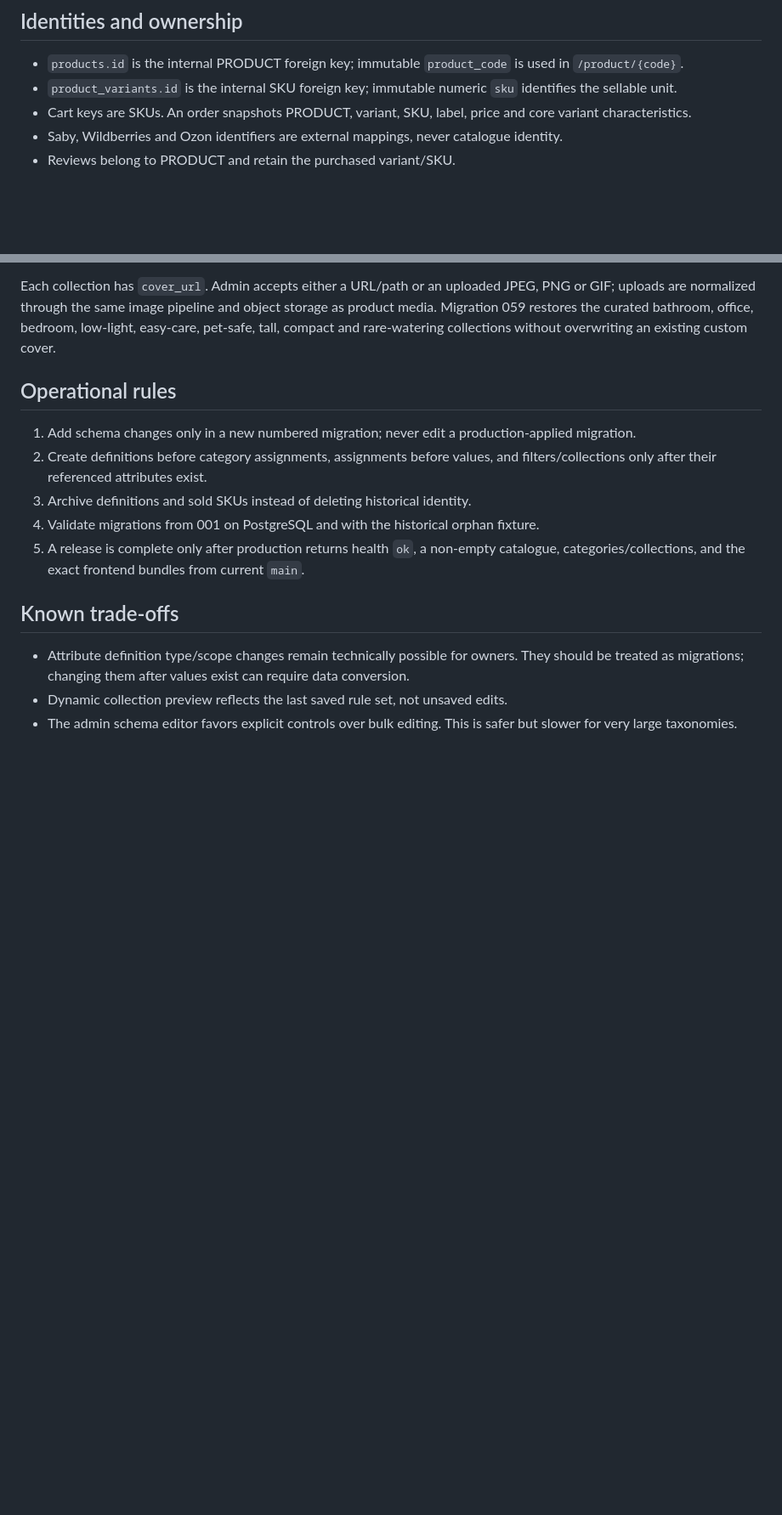
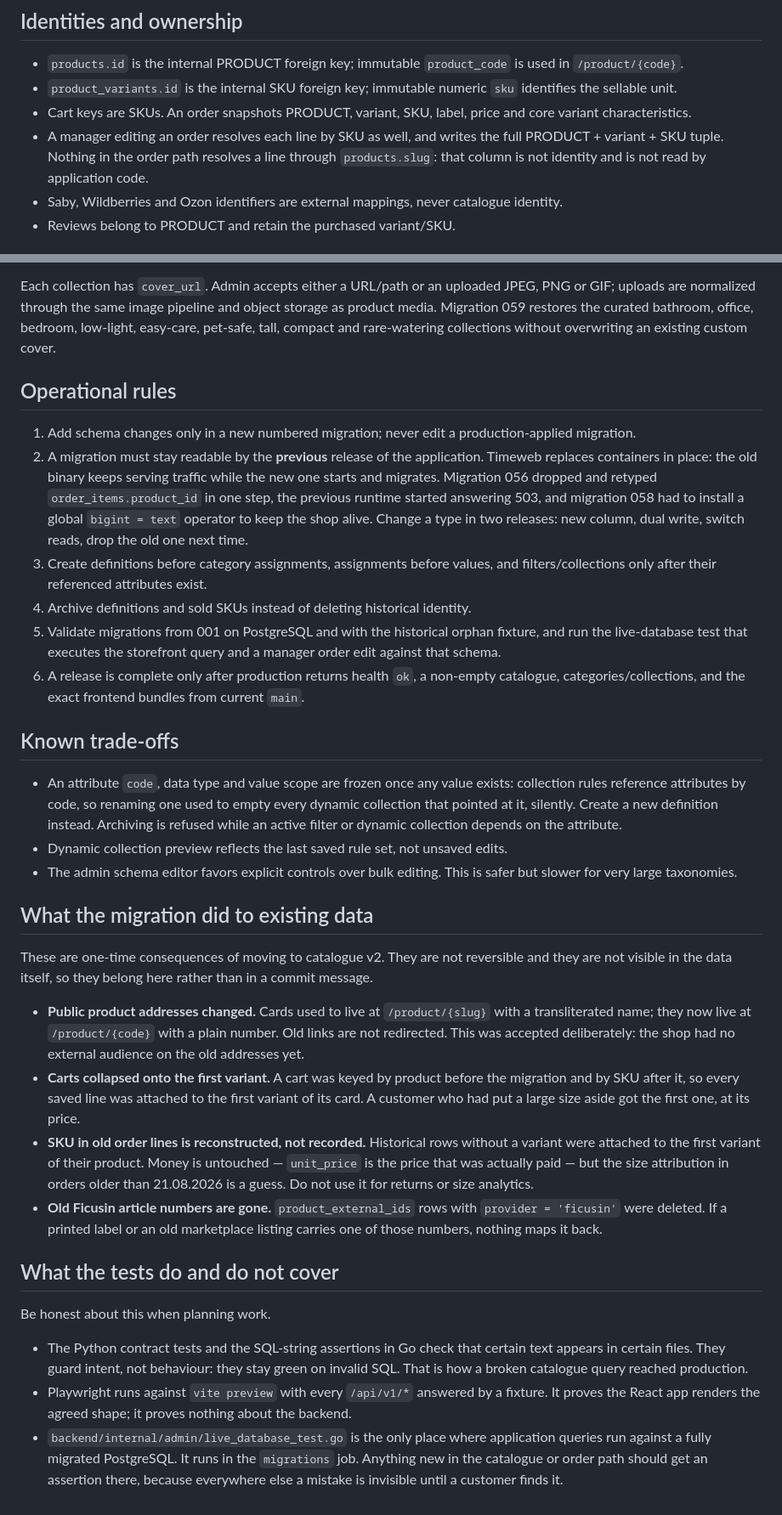
Before and after one commit to avpavlo8/ficusin-store, a Markdown page: docs/catalog-model-v2.md, 2 parts joined by grey strips. Shown at 85% size. Rendered like a GitHub page; blank space fills up the shorter version.

Commit message:
Описать «Каталог v2» так, как он работает на самом деле (#212)
Габариты только в PIM, заказ по SKU, правило обратной совместимости миграций, последствия переезда для корзин, истории заказов и старых артикулов, и честный разбор того, что тесты покрывают, а что нет.

```diff
--- a/docs/catalog-model-v2.md
+++ b/docs/catalog-model-v2.md
@@ -5,6 +5,7 @@
 - `products.id` is the internal PRODUCT foreign key; immutable `product_code` is used in `/product/{code}`.
 - `product_variants.id` is the internal SKU foreign key; immutable numeric `sku` identifies the sellable unit.
 - Cart keys are SKUs. An order snapshots PRODUCT, variant, SKU, label, price and core variant characteristics.
+- A manager editing an order resolves each line by SKU as well, and writes the full PRODUCT + variant + SKU tuple. Nothing in the order path resolves a line through `products.slug`: that column is not identity and is not read by application code.
 - Saby, Wildberries and Ozon identifiers are external mappings, never catalogue identity.
 - Reviews belong to PRODUCT and retain the purchased variant/SKU.
 
@@ -31,13 +34,31 @@ Each collection has `cover_url`. Admin accepts either a URL/path or an uploaded
 ## Operational rules
 
 1. Add schema changes only in a new numbered migration; never edit a production-applied migration.
-2. Create definitions before category assignments, assignments before values, and filters/collections only after their referenced attributes exist.
-3. Archive definitions and sold SKUs instead of deleting historical identity.
-4. Validate migrations from 001 on PostgreSQL and with the historical orphan fixture.
-5. A release is complete only after production returns health `ok`, a non-empty catalogue, categories/collections, and the exact frontend bundles from current `main`.
+2. A migration must stay readable by the **previous** release of the application. Timeweb replaces containers in place: the old binary keeps serving traffic while the new one starts and migrates. Migration 056 dropped and retyped `order_items.product_id` in one step, the previous runtime started answering 503, and migration 058 had to install a global `bigint = text` operator to keep the shop alive. Change a type in two releases: new column, dual write, switch reads, drop the old one next time.
+3. Create definitions before category assignments, assignments before values, and filters/collections only after their referenced attributes exist.
+4. Archive definitions and sold SKUs instead of deleting historical identity.
+5. Validate migrations from 001 on PostgreSQL and with the historical orphan fixture, and run the live-database test that executes the storefront query and a manager order edit against that schema.
+6. A release is complete only after production returns health `ok`, a non-empty catalogue, categories/collections, and the exact frontend bundles from current `main`.
 
 ## Known trade-offs
 
-- Attribute definition type/scope changes remain technically possible for owners. They should be treated as migrations; changing them after values exist can require data conversion.
+- An attribute `code`, data type and value scope are frozen once any value exists: collection rules reference attributes by code, so renaming one used to empty every dynamic collection that pointed at it, silently. Create a new definition instead. Archiving is refused while an active filter or dynamic collection depends on the attribute.
 - Dynamic collection preview reflects the last saved rule set, not unsaved edits.
 - The admin schema editor favors explicit controls over bulk editing. This is safer but slower for very large taxonomies.
+
+## What the migration did to existing data
+
+These are one-time consequences of moving to catalogue v2. They are not reversible and they are not visible in the data itself, so they belong here rather than in a commit message.
+
+- **Public product addresses changed.** Cards used to live at `/product/{slug}` with a transliterated name; they now live at `/product/{code}` with a plain number. Old links are not redirected. This was accepted deliberately: the shop had no external audience on the old addresses yet.
+- **Carts collapsed onto the first variant.** A cart was keyed by product before the migration and by SKU after it, so every saved line was attached to the first variant of its card. A customer who had put a large size aside got the first one, at its price.
+- **SKU in old order lines is reconstructed, not recorded.** Historical rows without a variant were attached to the first variant of their product. Money is untouched — `unit_price` is the price that was actually paid — but the size attribution in orders older than 21.08.2026 is a guess. Do not use it for returns or size analytics.
+- **Old Ficusin article numbers are gone.** `product_external_ids` rows with `provider = 'ficusin'` were deleted. If a printed label or an old marketplace listing carries one of those numbers, nothing maps it back.
+
+## What the tests do and do not cover
+
+Be honest about this when planning work.
+
+- The Python contract tests and the SQL-string assertions in Go check that certain text appears in certain files. They guard intent, not behaviour: they stay green on invalid SQL. That is how a broken catalogue query reached production.
+- Playwright runs against `vite preview` with every `/api/v1/*` answered by a fixture. It proves the React app renders the agreed shape; it proves nothing about the backend.
+- `backend/internal/admin/live_database_test.go` is the only place where application queries run against a fully migrated PostgreSQL. It runs in the `migrations` job. Anything new in the catalogue or order path should get an assertion there, because everywhere else a mistake is invisible until a customer finds it.
```
Also changed, not shown: other parts of docs/catalog-model-v2.md (+2 -0 lines).
